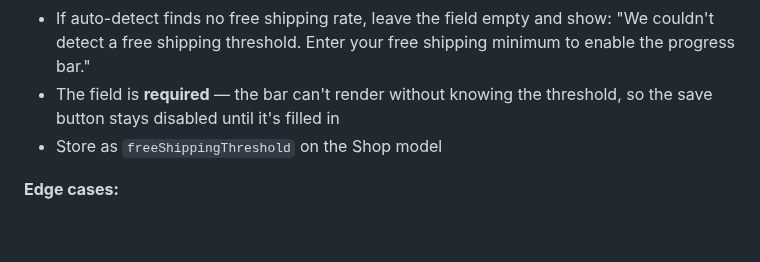
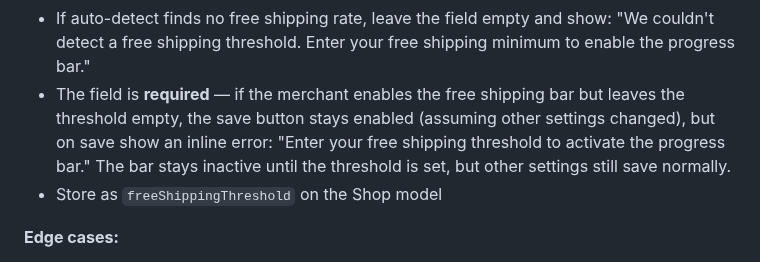
Before and after one commit to tjmajewski/exit-intent-offer-v2, a Markdown page: FEATURE_QUEUE.md, the part around the change. GitHub-like rendering; blank space fills up the shorter version.

Commit message:
Update free shipping threshold validation UX
Save button stays enabled; inline error shown if threshold is empty
when free shipping bar is enabled. Other settings still save normally.

https://claude.ai/code/session_01Ctxkja1Eqpn2Xav1JffECV

```diff
--- a/FEATURE_QUEUE.md
+++ b/FEATURE_QUEUE.md
@@ -550,7 +550,7 @@ The free shipping progress bar needs to know the store's free shipping threshold
 - On install or when the touchpoint is first enabled, run auto-detect and pre-fill the text input
 - The text input is always editable — merchant can override if auto-detect picked the wrong rate (e.g., they have multiple shipping zones with different thresholds)
 - If auto-detect finds no free shipping rate, leave the field empty and show: "We couldn't detect a free shipping threshold. Enter your free shipping minimum to enable the progress bar."
-- The field is **required** — the bar can't render without knowing the threshold, so the save button stays disabled until it's filled in
+- The field is **required** — if the merchant enables the free shipping bar but leaves the threshold empty, the save button stays enabled (assuming other settings changed), but on save show an inline error: "Enter your free shipping threshold to activate the progress bar." The bar stays inactive until the threshold is set, but other settings still save normally.
 - Store as `freeShippingThreshold` on the Shop model
 
 **Edge cases:**
```
